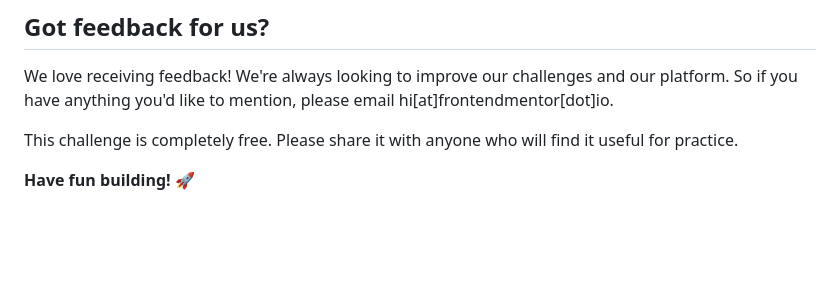
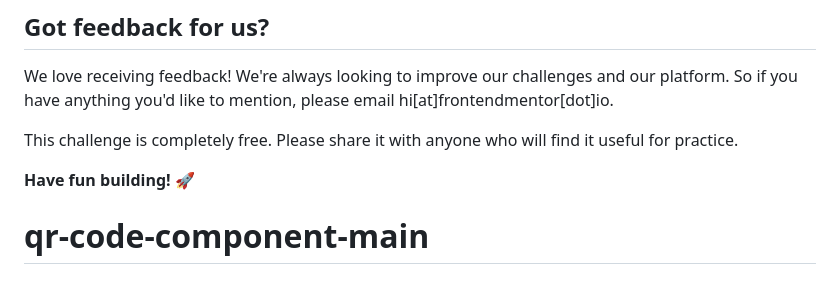
Before and after one commit to Myst5/FrontendMentor, a Markdown page: README.md, the part around the change. Rendered like a GitHub page; blank space fills up the shorter version.

```diff
--- a/README.md
+++ b/README.md
@@ -85,3 +85,4 @@ We love receiving feedback! We're always looking to improve our challenges and o
 This challenge is completely free. Please share it with anyone who will find it useful for practice.
 
 **Have fun building!** 🚀
+# qr-code-component-main
```
